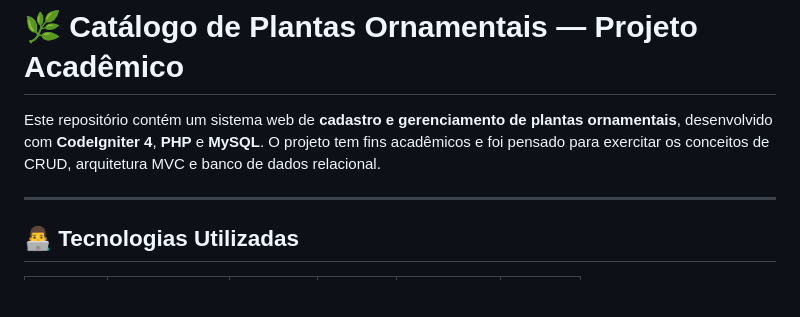
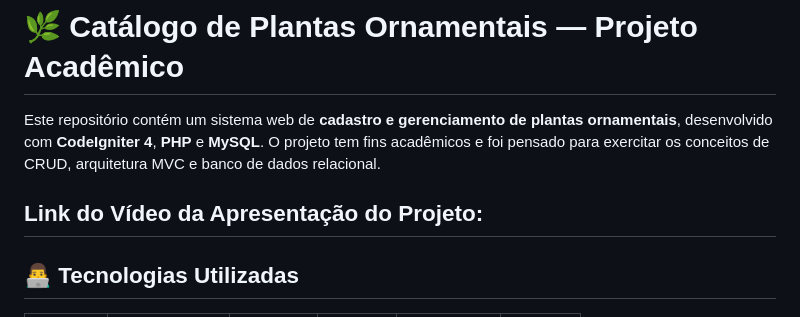
Before and after one commit to LuanFelipeTenroller/prog3-crud, a Markdown page: README.md, the part around the change. Rendered like a GitHub page; blank space fills up the shorter version.

```diff
--- a/README.md
+++ b/README.md
@@ -2,6 +2,7 @@
 
 Este repositório contém um sistema web de **cadastro e gerenciamento de plantas ornamentais**, desenvolvido com **CodeIgniter 4**, **PHP** e **MySQL**. O projeto tem fins acadêmicos e foi pensado para exercitar os conceitos de CRUD, arquitetura MVC e banco de dados relacional.
 
+**Link do Vídeo da Apresentação do Projeto**:
 ---
 
 ## 👨‍💻 Tecnologias Utilizadas
```
